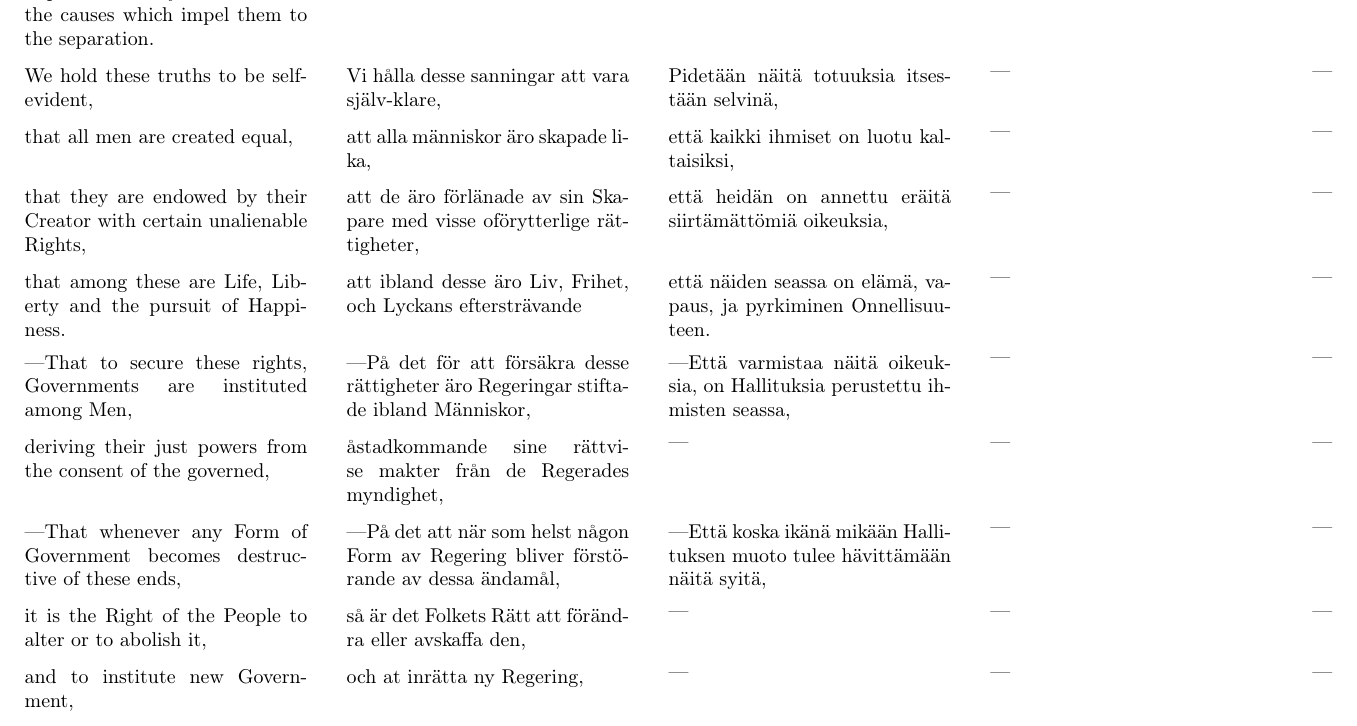
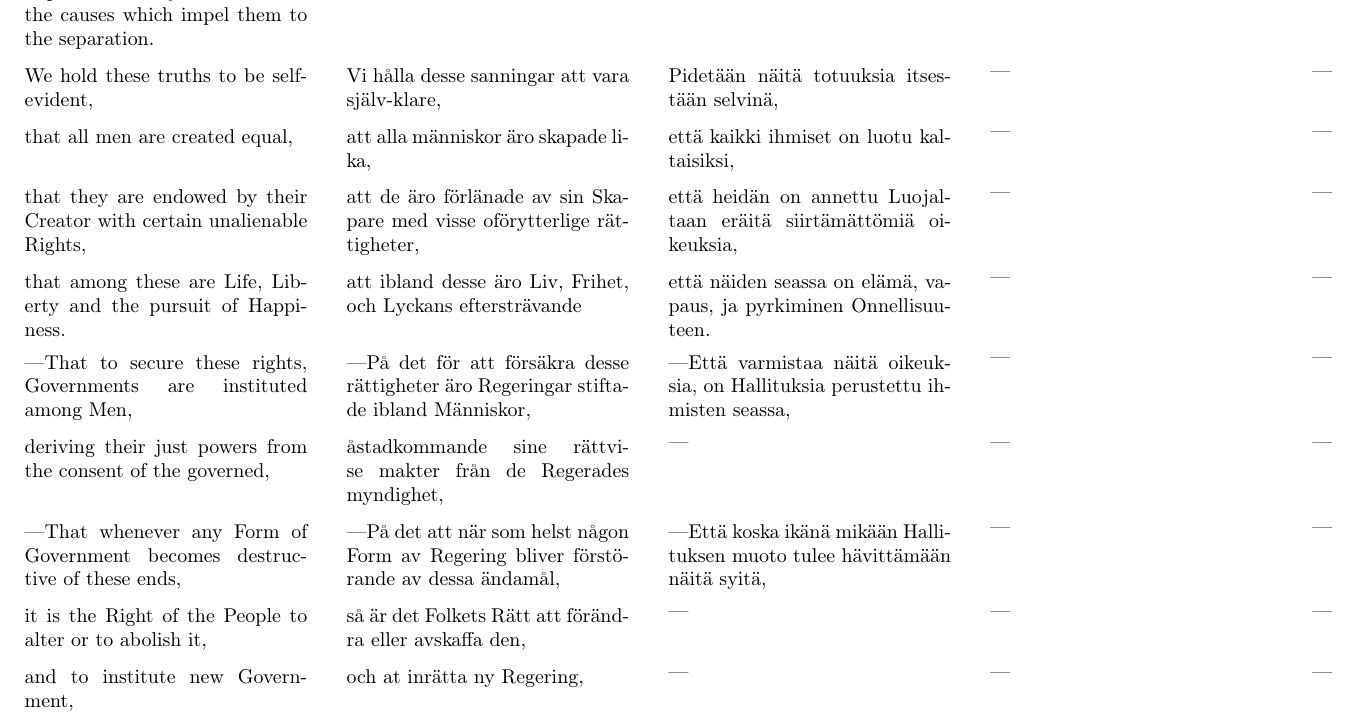
Before and after one commit to justinacolmena/doi, a LaTeX paper (doi.tex): part of page 2 of 11, cut so that both start at the same text. Compiled offline with pdfLaTeX.

Commit message:
"by their Creator" = «Luojaltaan» (Finnish)

```diff
--- a/doi.tex
+++ b/doi.tex
@@ -94,7 +94,7 @@
 
 \tblock{that they are endowed by their Creator with certain unalienable Rights,}
 {att de äro förlänade av sin Skapare med visse oförytterlige rättigheter,}
-{että heidän on annettu eräitä siirtämättömiä oikeuksia,}{---}{---}
+{että heidän on annettu Luojaltaan eräitä siirtämättömiä oikeuksia,}{---}{---}
 
 \tblock{that among these are Life, Liberty and the pursuit of Happiness.}
 {att ibland desse äro Liv, Frihet, och Lyckans eftersträvande}{että näiden seassa on elämä, vapaus, ja pyrkiminen Onnellisuuteen.}{---}{---}
```
Also changed, not shown: doi.pdf.
